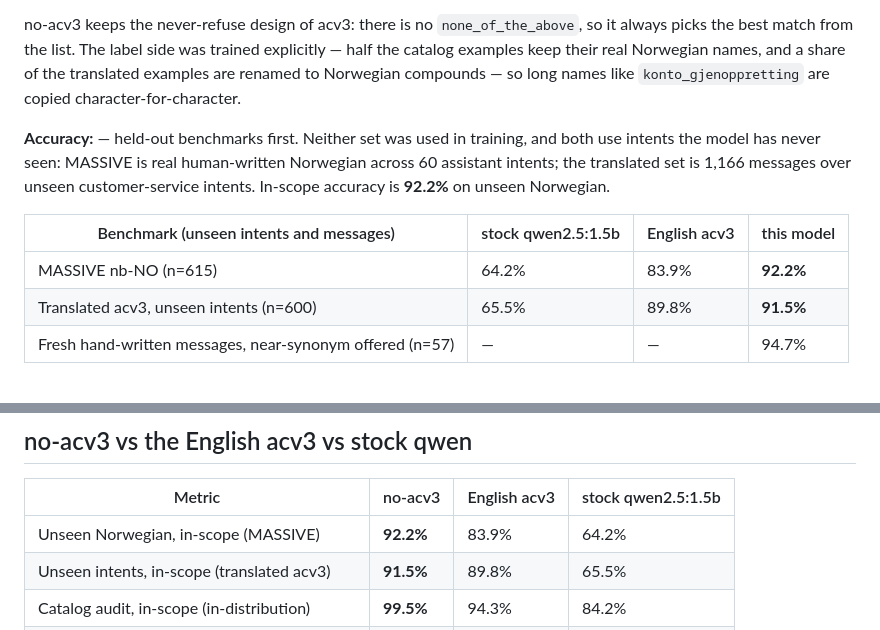
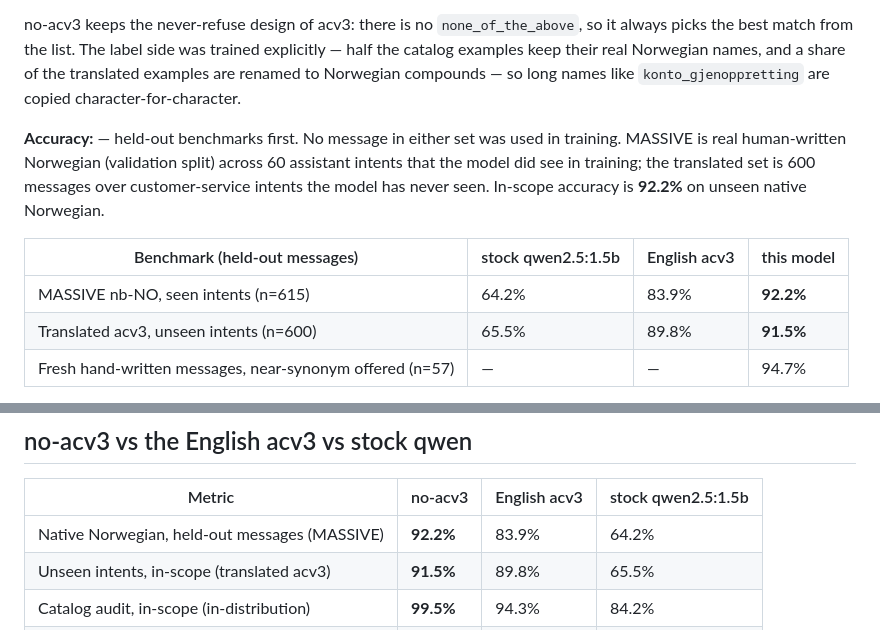
Before and after one commit to abyssal-audit/intent-audits, a Markdown page: audits/norway/MODEL_CARD_no-acv3.md, 2 parts joined by grey strips. Drawn GitHub-style.

Commit message:
Model card: MASSIVE intents were seen in training — say so

```diff
--- a/audits/norway/MODEL_CARD_no-acv3.md
+++ b/audits/norway/MODEL_CARD_no-acv3.md
@@ -52,11 +52,11 @@ Remove that `other` line and the same message returns `sporing` — the closest
 
 no-acv3 keeps the never-refuse design of acv3: there is no `none_of_the_above`, so it always picks the best match from the list. The label side was trained explicitly — half the catalog examples keep their real Norwegian names, and a share of the translated examples are renamed to Norwegian compounds — so long names like `konto_gjenoppretting` are copied character-for-character.
 
-**Accuracy:** — held-out benchmarks first. Neither set was used in training, and both use intents the model has never seen: MASSIVE is real human-written Norwegian across 60 assistant intents; the translated set is 1,166 messages over unseen customer-service intents. In-scope accuracy is **92.2%** on unseen Norwegian.
+**Accuracy:** — held-out benchmarks first. No message in either set was used in training. MASSIVE is real human-written Norwegian (validation split) across 60 assistant intents that the model did see in training; the translated set is 600 messages over customer-service intents the model has never seen. In-scope accuracy is **92.2%** on unseen native Norwegian.
 
-| Benchmark (unseen intents and messages) | stock qwen2.5:1.5b | English acv3 | this model |
+| Benchmark (held-out messages) | stock qwen2.5:1.5b | English acv3 | this model |
 | --- | --- | --- | --- |
-| MASSIVE nb-NO (n=615) | 64.2% | 83.9% | **92.2%** |
+| MASSIVE nb-NO, seen intents (n=615) | 64.2% | 83.9% | **92.2%** |
 | Translated acv3, unseen intents (n=600) | 65.5% | 89.8% | **91.5%** |
 | Fresh hand-written messages, near-synonym offered (n=57) | — | — | 94.7% |
 
@@ -75,7 +75,7 @@ no-acv3 keeps the never-refuse design of acv3: there is no `none_of_the_above`,
 
 | Metric | no-acv3 | English acv3 | stock qwen2.5:1.5b |
 | --- | --- | --- | --- |
-| Unseen Norwegian, in-scope (MASSIVE) | **92.2%** | 83.9% | 64.2% |
+| Native Norwegian, held-out messages (MASSIVE) | **92.2%** | 83.9% | 64.2% |
 | Unseen intents, in-scope (translated acv3) | **91.5%** | 89.8% | 65.5% |
 | Catalog audit, in-scope (in-distribution) | **99.5%** | 94.3% | 84.2% |
 | Catalog audit, near-synonym trap (free) | **99.5%** | 95.4% | 85.6% |
```
